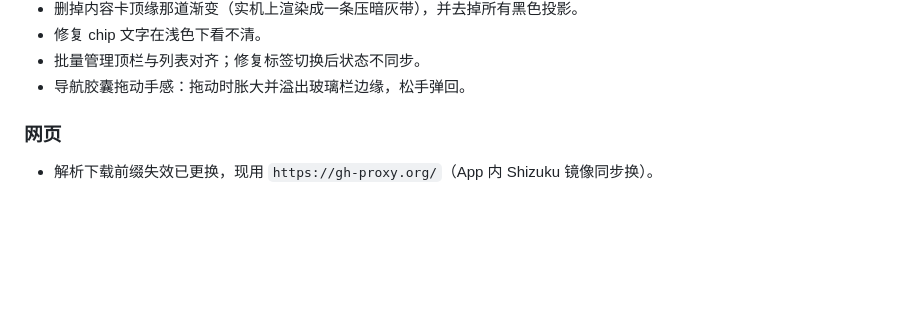
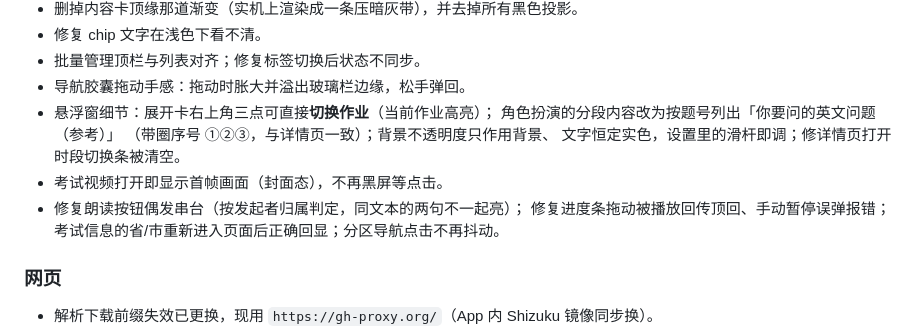
Before and after one commit to KLP-KULIPA-24/ETS-TOOLS, a Markdown page: CHANGELOG.md, the part around the change. Drawn GitHub-style; blank space fills up the shorter version.

Commit message:
文档更新：V0.8.2 变更清单补全（悬浮窗细节/视频首帧/倍速范围）

```diff
--- a/CHANGELOG.md
+++ b/CHANGELOG.md
@@ -32,6 +32,14 @@
 - 修复 chip 文字在浅色下看不清。
 - 批量管理顶栏与列表对齐；修复标签切换后状态不同步。
 - 导航胶囊拖动手感：拖动时胀大并溢出玻璃栏边缘，松手弹回。
+- 悬浮窗细节：展开卡右上角三点可直接**切换作业**（当前作业高亮）；
+  角色扮演的分段内容改为按题号列出「你要问的英文问题（参考）」
+  （带圈序号 ①②③，与详情页一致）；背景不透明度只作用背景、
+  文字恒定实色，设置里的滑杆即调；修详情页打开时段切换条被清空。
+- 考试视频打开即显示首帧画面（封面态），不再黑屏等点击。
+- 修复朗读按钮偶发串台（按发起者归属判定，同文本的两句不一起亮）；
+  修复进度条拖动被播放回传顶回、手动暂停误弹报错；
+  考试信息的省/市重新进入页面后正确回显；分区导航点击不再抖动。
 
 ### 网页
 
```
Also changed, not shown: README.md (+2 -2 lines), 发行日志/V0.8.2.md (+7 -0 lines).
